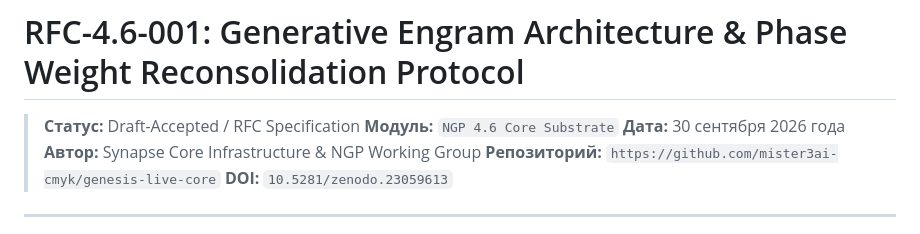
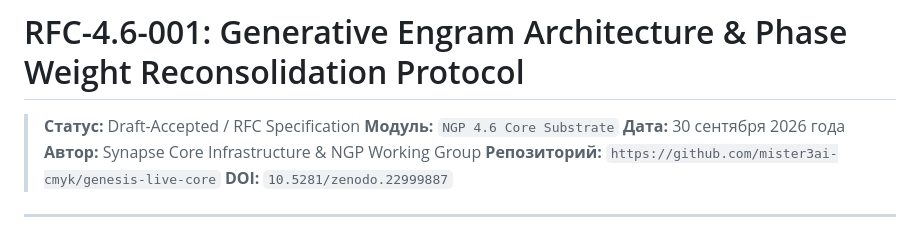
Before and after one commit to mister3ai-cmyk/genesis-live-core, a Markdown page: docs/NGP_4_6_RECONSOLIDATION_SPEC-v2.md, the part around the change. Rendered like a GitHub page.

```diff
--- a/docs/NGP_4_6_RECONSOLIDATION_SPEC-v2.md
+++ b/docs/NGP_4_6_RECONSOLIDATION_SPEC-v2.md
@@ -5,7 +5,7 @@
 > **Дата:** 30 сентября 2026 года
 > **Автор:** Synapse Core Infrastructure & NGP Working Group
 > **Репозиторий:** `https://github.com/mister3ai-cmyk/genesis-live-core`
-> **DOI:** `10.5281/zenodo.23059613`
+> **DOI:** `10.5281/zenodo.22999887`
 
 ---
 
```
